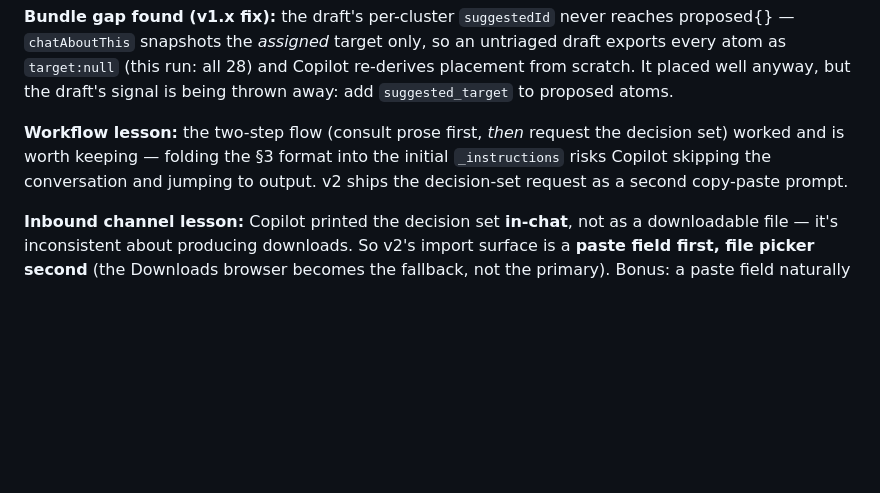
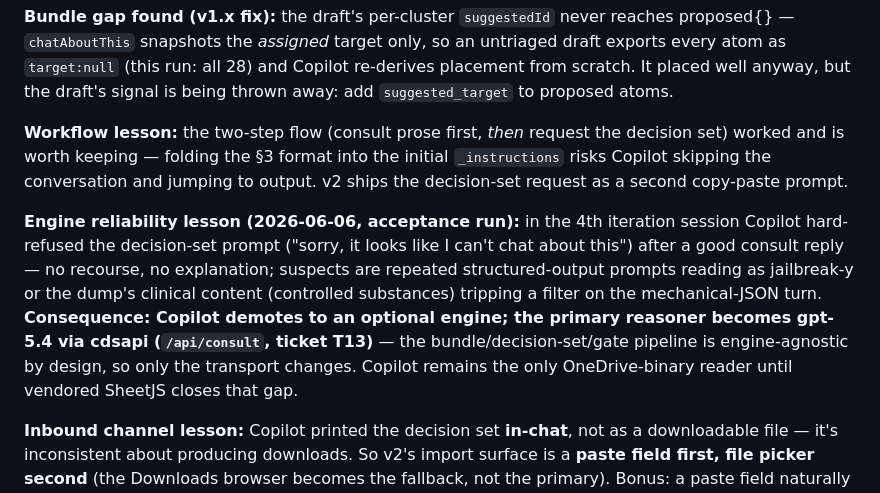
Before and after one commit to noahschmuckler/throughline, a Markdown page: copilot-ingestion-spec.md, the part around the change. Drawn GitHub-style; blank space fills up the shorter version.

```diff
--- a/copilot-ingestion-spec.md
+++ b/copilot-ingestion-spec.md
@@ -417,6 +417,17 @@ decision set) worked and is worth keeping — folding the §3 format into the
 initial `_instructions` risks Copilot skipping the conversation and jumping to
 output. v2 ships the decision-set request as a second copy-paste prompt.
 
+**Engine reliability lesson (2026-06-06, acceptance run):** in the 4th
+iteration session Copilot hard-refused the decision-set prompt ("sorry, it
+looks like I can't chat about this") after a good consult reply — no recourse,
+no explanation; suspects are repeated structured-output prompts reading as
+jailbreak-y or the dump's clinical content (controlled substances) tripping a
+filter on the mechanical-JSON turn. **Consequence: Copilot demotes to an
+optional engine; the primary reasoner becomes gpt-5.4 via cdsapi (`/api/consult`,
+ticket T13)** — the bundle/decision-set/gate pipeline is engine-agnostic by
+design, so only the transport changes. Copilot remains the only OneDrive-binary
+reader until vendored SheetJS closes that gap.
+
 **Inbound channel lesson:** Copilot printed the decision set **in-chat**, not as
 a downloadable file — it's inconsistent about producing downloads. So v2's
 import surface is a **paste field first, file picker second** (the Downloads
```
Also changed, not shown: CLAUDE.md (+51 -6 lines).
